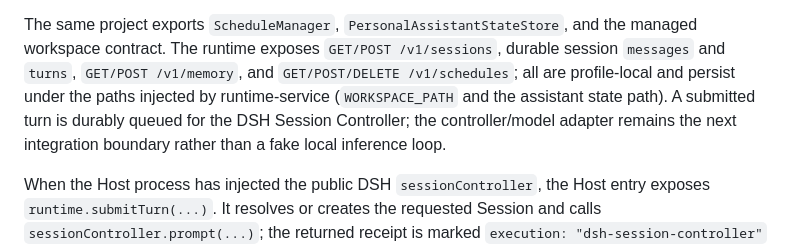
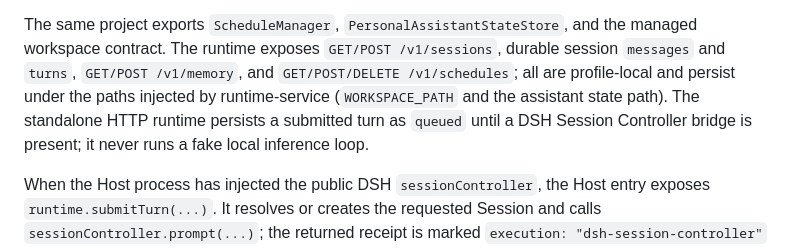
Before and after one commit to kingsoftcloud/agentkit-personal-assistant, a Markdown page: README.md, the part around the change. Drawn GitHub-style.

Commit message:
docs(plugin): distinguish durable queue from DSH execution

```diff
--- a/README.md
+++ b/README.md
@@ -95,9 +95,9 @@ the managed workspace contract. The runtime exposes `GET/POST /v1/sessions`,
 durable session `messages` and `turns`, `GET/POST /v1/memory`, and
 `GET/POST/DELETE /v1/schedules`; all are profile-local and persist under the
 paths injected by runtime-service (`WORKSPACE_PATH` and the assistant state
-path). A submitted turn is durably queued for the DSH Session Controller; the
-controller/model adapter remains the next integration boundary rather than a
-fake local inference loop.
+path). The standalone HTTP runtime persists a submitted turn as `queued` until
+a DSH Session Controller bridge is present; it never runs a fake local
+inference loop.
 
 When the Host process has injected the public DSH `sessionController`, the Host
 entry exposes `runtime.submitTurn(...)`. It resolves or creates the requested
```
